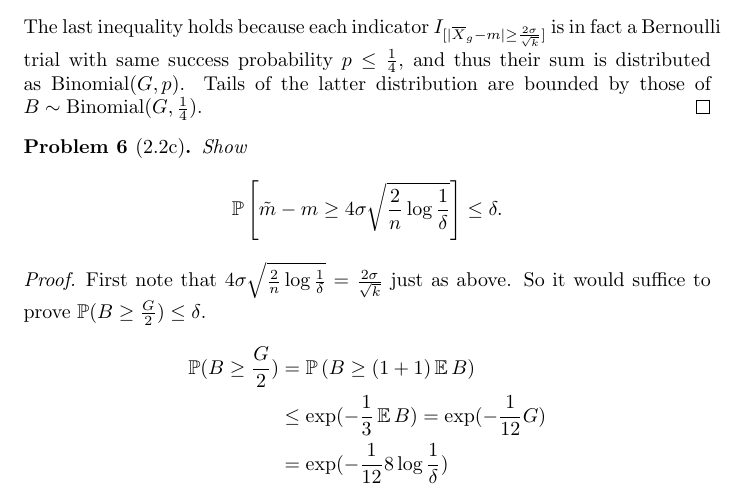
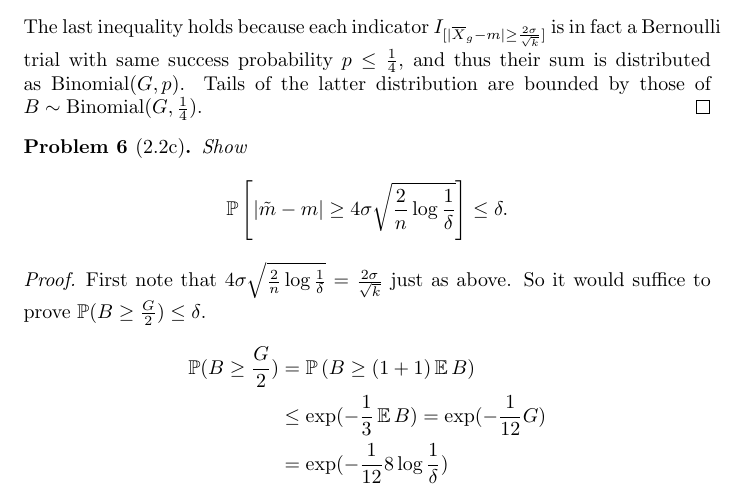
Before and after one commit to SomeoneSerge/hdstats, a LaTeX problem sheet (hw1/hdstats-hw1-sergei-k.tex): part of page 3 of 3, cut so that both start at the same text. Compiled offline with XeLaTeX.

Commit message:
hw1p22c: absolute deviation instead of one-side deviation

```diff
--- a/hw1/hdstats-hw1-sergei-k.tex
+++ b/hw1/hdstats-hw1-sergei-k.tex
@@ -150,7 +150,7 @@ of \( B\sim\operatorname{Binomial}(G, \frac14) \).
 
 \begin{problem}[2.2c]
 Show
-\[ \mathbb{P}\left[ \tilde{m} - m  \geq 4\sigma\sqrt{\frac{2}{n}\log\frac1\delta}\right] \leq \delta. \]
+\[ \mathbb{P}\left[ |\tilde{m} - m|  \geq 4\sigma\sqrt{\frac{2}{n}\log\frac1\delta}\right] \leq \delta. \]
 \end{problem}
 \begin{proof}
 First note that
```
